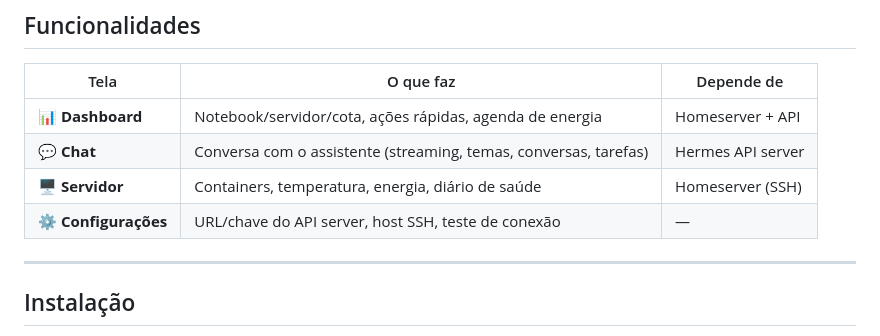
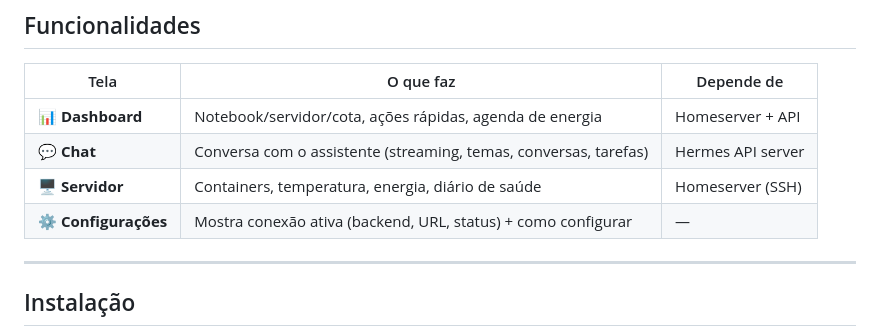
Before and after one commit to jotatw/hermes-remote, a Markdown page: README.md, the part around the change. Rendered like a GitHub page.

```diff
--- a/README.md
+++ b/README.md
@@ -58,7 +58,7 @@ Tailscale/HTTPS ───────────────────► Ins
 | 📊 **Dashboard** | Notebook/servidor/cota, ações rápidas, agenda de energia | Homeserver + API |
 | 💬 **Chat** | Conversa com o assistente (streaming, temas, conversas, tarefas) | Hermes API server |
 | 🖥️ **Servidor** | Containers, temperatura, energia, diário de saúde | Homeserver (SSH) |
-| ⚙️ **Configurações** | URL/chave do API server, host SSH, teste de conexão | — |
+| ⚙️ **Configurações** | Mostra conexão ativa (backend, URL, status) + como configurar | — |
 
 ---
 
```
Also changed, not shown: docs/guia-geral.md (+16 -8 lines).
